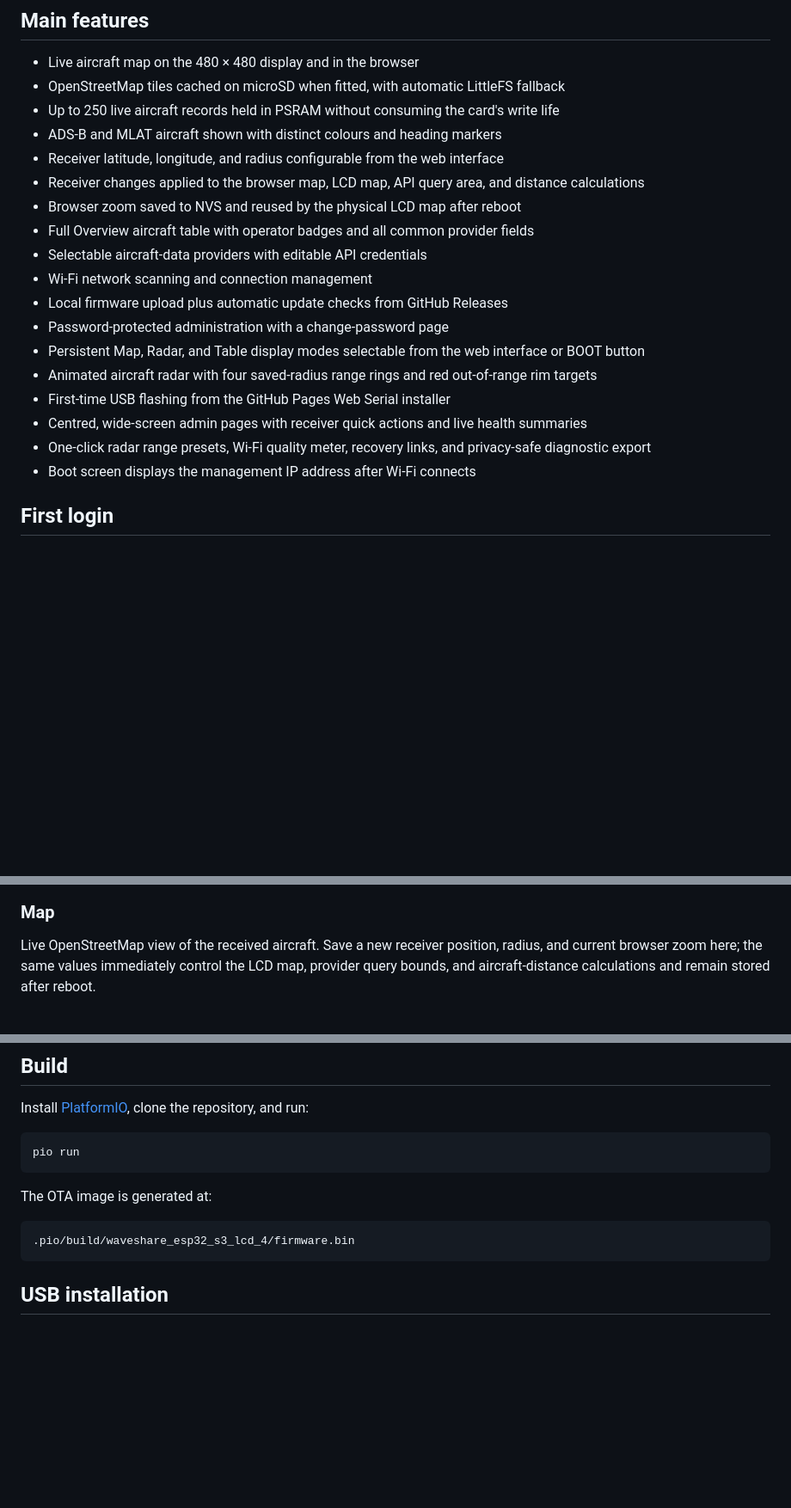
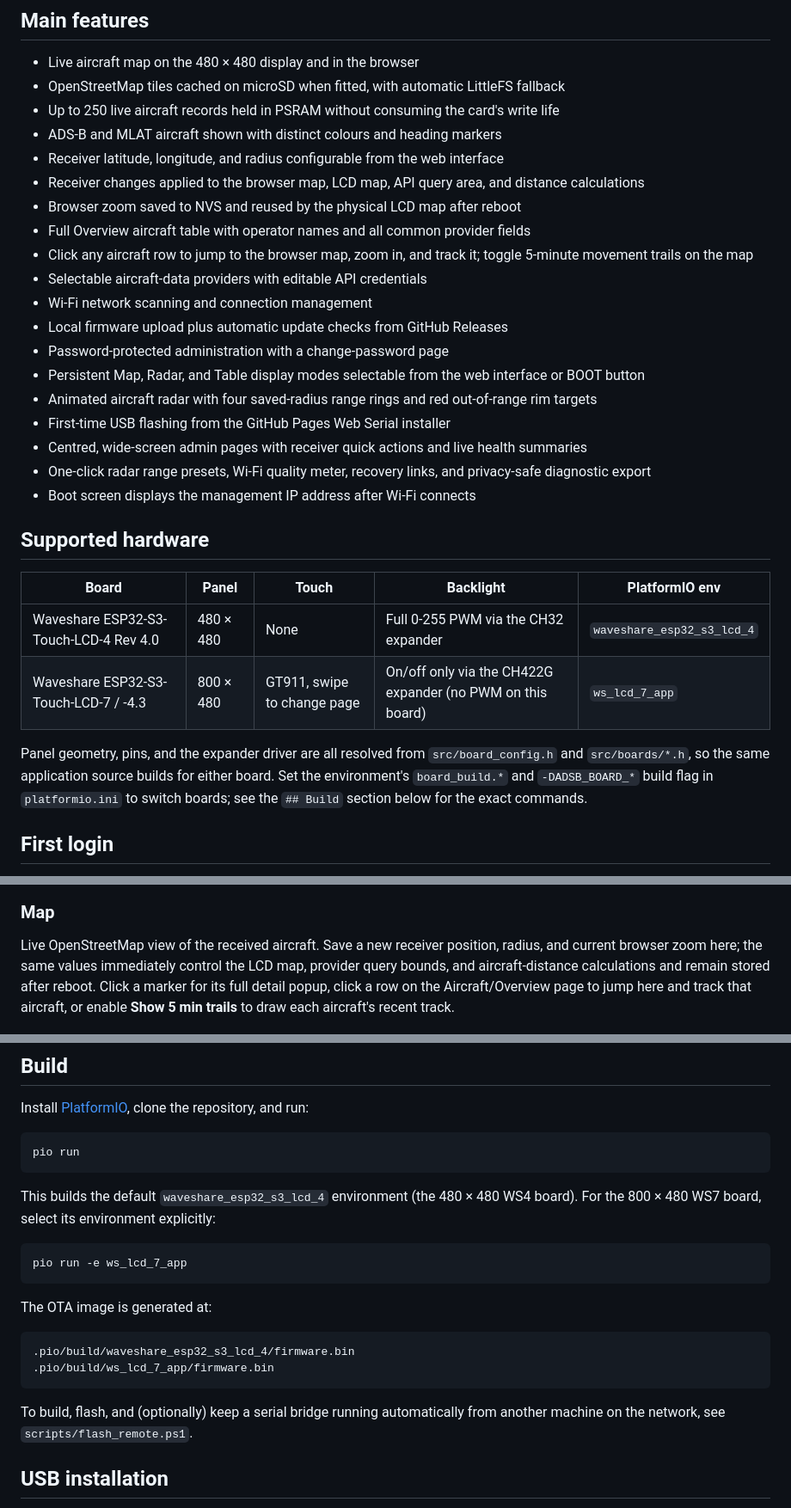
Before and after one commit to 2E0LXY/ESP32-ADS-B, a Markdown page: README.md, 3 parts joined by grey strips. Shown at 86% size. Rendered like a GitHub page; blank space fills up the shorter version.

````diff
--- a/README.md
+++ b/README.md
@@ -68,7 +82,8 @@ Current firmware: **v2.5.1**
 - Receiver latitude, longitude, and radius configurable from the web interface
 - Receiver changes applied to the browser map, LCD map, API query area, and distance calculations
 - Browser zoom saved to NVS and reused by the physical LCD map after reboot
-- Full Overview aircraft table with operator badges and all common provider fields
+- Full Overview aircraft table with operator names and all common provider fields
+- Click any aircraft row to jump to the browser map, zoom in, and track it; toggle 5-minute movement trails on the map
 - Selectable aircraft-data providers with editable API credentials
 - Wi-Fi network scanning and connection management
 - Local firmware upload plus automatic update checks from GitHub Releases
@@ -79,6 +94,15 @@ Current firmware: **v2.5.1**
 - Centred, wide-screen admin pages with receiver quick actions and live health summaries
 - One-click radar range presets, Wi-Fi quality meter, recovery links, and privacy-safe diagnostic export
 - Boot screen displays the management IP address after Wi-Fi connects
+
+## Supported hardware
+
+| Board | Panel | Touch | Backlight | PlatformIO env |
+| --- | --- | --- | --- | --- |
+| Waveshare ESP32-S3-Touch-LCD-4 Rev 4.0 | 480 × 480 | None | Full 0-255 PWM via the CH32 expander | `waveshare_esp32_s3_lcd_4` |
+| Waveshare ESP32-S3-Touch-LCD-7 / -4.3 | 800 × 480 | GT911, swipe to change page | On/off only via the CH422G expander (no PWM on this board) | `ws_lcd_7_app` |
+
+Panel geometry, pins, and the expander driver are all resolved from `src/board_config.h` and `src/boards/*.h`, so the same application source builds for either board. Set the environment's `board_build.*` and `-DADSB_BOARD_*` build flag in `platformio.ini` to switch boards; see the `## Build` section below for the exact commands.
 
 ## First login
 
@@ -116,7 +140,7 @@ Connection, aircraft, provider, display, and firmware status at a glance, follow
 
 ### Map
 
-Live OpenStreetMap view of the received aircraft. Save a new receiver position, radius, and current browser zoom here; the same values immediately control the LCD map, provider query bounds, and aircraft-distance calculations and remain stored after reboot.
+Live OpenStreetMap view of the received aircraft. Save a new receiver position, radius, and current browser zoom here; the same values immediately control the LCD map, provider query bounds, and aircraft-distance calculations and remain stored after reboot. Click a marker for its full detail popup, click a row on the Aircraft/Overview page to jump here and track that aircraft, or enable **Show 5 min trails** to draw each aircraft's recent track.
 
 ![Map page](docs/screenshots/map.png)
 
@@ -194,11 +218,20 @@ Install [PlatformIO](https://platformio.org/), clone the repository, and run:
 pio run
 ```
 
+This builds the default `waveshare_esp32_s3_lcd_4` environment (the 480 × 480 WS4 board). For the 800 × 480 WS7 board, select its environment explicitly:
+
+```powershell
+pio run -e ws_lcd_7_app
+```
+
 The OTA image is generated at:
 
 ```text
 .pio/build/waveshare_esp32_s3_lcd_4/firmware.bin
+.pio/build/ws_lcd_7_app/firmware.bin
 ```
+
+To build, flash, and (optionally) keep a serial bridge running automatically from another machine on the network, see `scripts/flash_remote.ps1`.
 
 ## USB installation
 
````
Also changed, not shown: other parts of README.md (+21 -5 lines).
